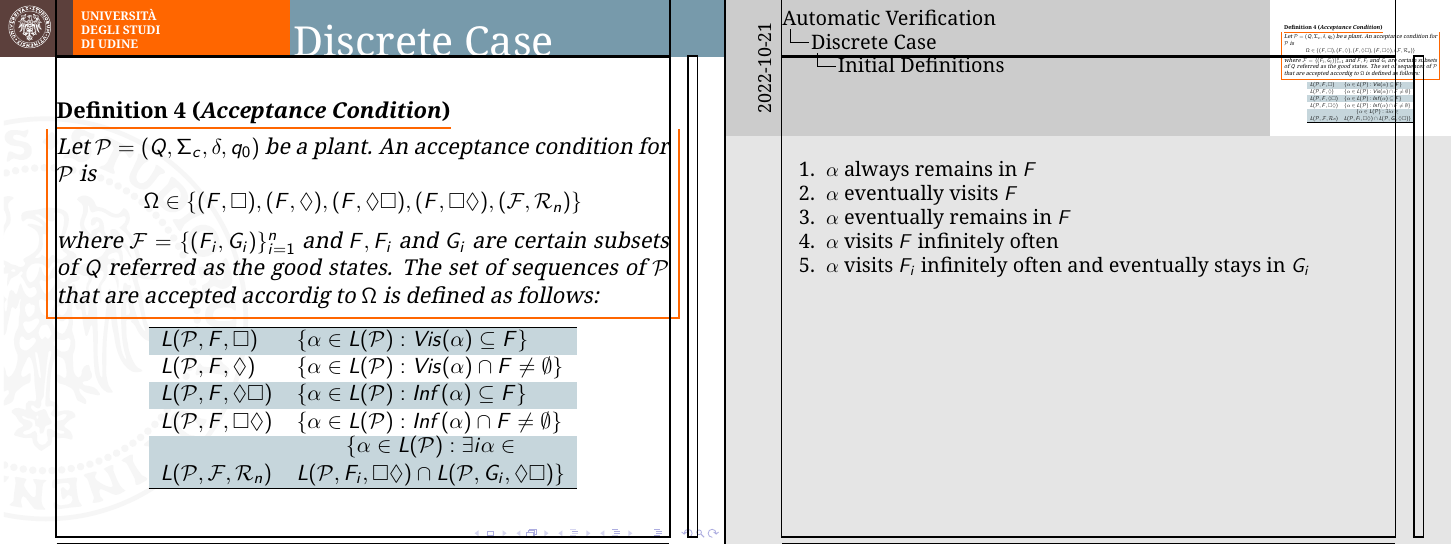
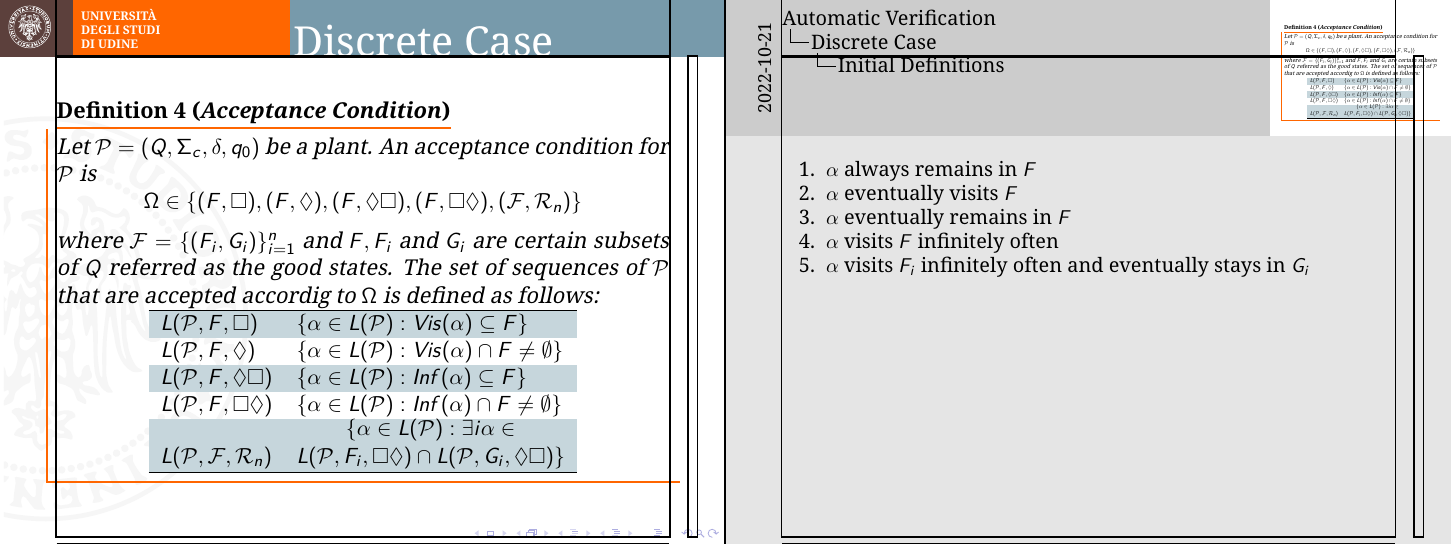
Before and after one commit to Chicco94/esercizi-automatic-verification, LaTeX slides (presentazione/slides/slides.tex): page 9 of 41. Compiled offline with pdfLaTeX.

Commit message:
minor fixes

```diff
--- a/presentazione/slides/slides.tex
+++ b/presentazione/slides/slides.tex
@@ -148,7 +148,6 @@ such that their interaction will produce only good behaviours.
 		where $\mathcal{F} = \{(F_i,G_i)\}^{n}_{i=1}$ and $F, F_i$ and $G_i$
 		are certain subsets of $Q$ referred as the good states. The set of sequences of $\mathcal{P}$ that are accepted
 		accordig to $\Omega$ is defined as follows:
-	\end{dfn}
 		\begin{adjustwidth}{-1cm}{-1cm}
 		\begin{table}[]
 			\begin{tabular}{ll}
```
Also changed, not shown: presentazione/slides/slides.pdf, presentazione/slides/slides.tex (1 more changed lines). Lines whose indentation alone changed are shown as unchanged.
